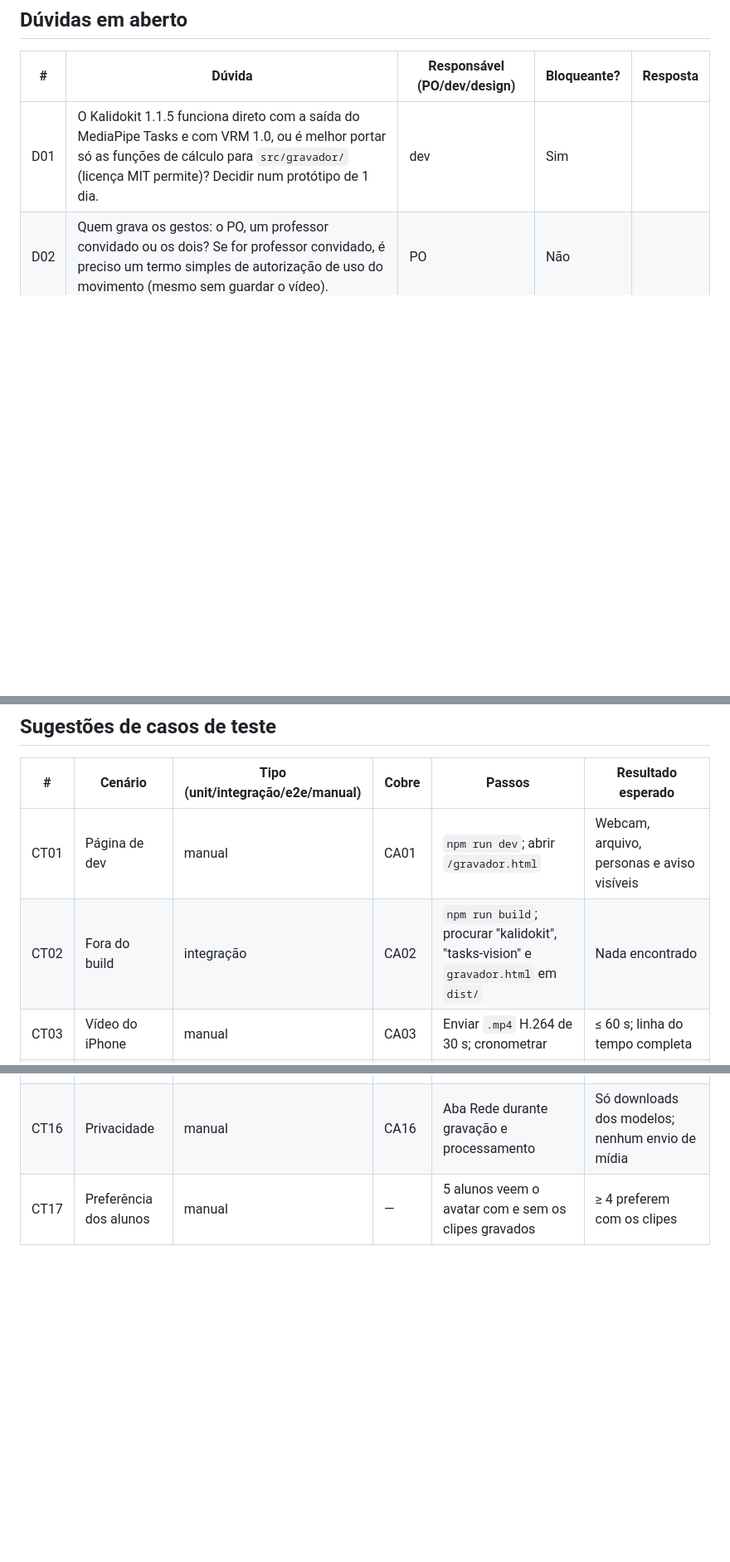
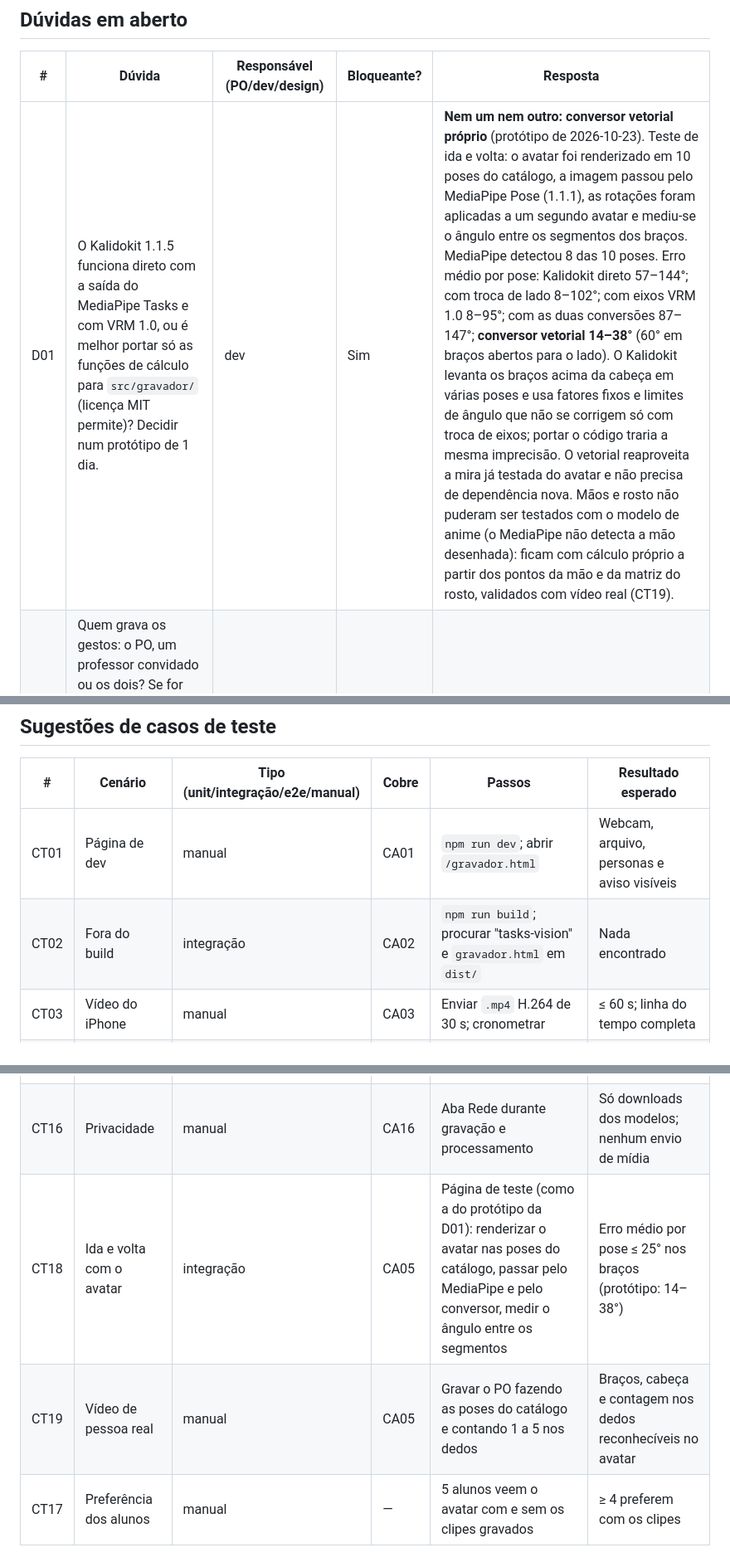
Before and after one commit to nfbrentano/tutor-ia, a Markdown page: SDD/2026-10-23_gravador-de-gestos.md, 3 parts joined by grey strips. Shown at 83% size. Drawn GitHub-style; blank space fills up the shorter version.

```diff
--- a/SDD/2026-10-23_gravador-de-gestos.md
+++ b/SDD/2026-10-23_gravador-de-gestos.md
@@ -122,7 +124,7 @@
 
 | # | Dúvida | Responsável (PO/dev/design) | Bloqueante? | Resposta |
 |---|--------|-----------------------------|-------------|----------|
-| D01 | O Kalidokit 1.1.5 funciona direto com a saída do MediaPipe Tasks e com VRM 1.0, ou é melhor portar só as funções de cálculo para `src/gravador/` (licença MIT permite)? Decidir num protótipo de 1 dia. | dev | Sim | |
+| D01 | O Kalidokit 1.1.5 funciona direto com a saída do MediaPipe Tasks e com VRM 1.0, ou é melhor portar só as funções de cálculo para `src/gravador/` (licença MIT permite)? Decidir num protótipo de 1 dia. | dev | Sim | **Nem um nem outro: conversor vetorial próprio** (protótipo de 2026-10-23). Teste de ida e volta: o avatar foi renderizado em 10 poses do catálogo, a imagem passou pelo MediaPipe Pose (1.1.1), as rotações foram aplicadas a um segundo avatar e mediu-se o ângulo entre os segmentos dos braços. MediaPipe detectou 8 das 10 poses. Erro médio por pose: Kalidokit direto 57–144°; com troca de lado 8–102°; com eixos VRM 1.0 8–95°; com as duas conversões 87–147°; **conversor vetorial 14–38°** (60° em braços abertos para o lado). O Kalidokit levanta os braços acima da cabeça em várias poses e usa fatores fixos e limites de ângulo que não se corrigem só com troca de eixos; portar o código traria a mesma imprecisão. O vetorial reaproveita a mira já testada do avatar e não precisa de dependência nova. Mãos e rosto não puderam ser testados com o modelo de anime (o MediaPipe não detecta a mão desenhada): ficam com cálculo próprio a partir dos pontos da mão e da matriz do rosto, validados com vídeo real (CT19). |
 | D02 | Quem grava os gestos: o PO, um professor convidado ou os dois? Se for professor convidado, é preciso um termo simples de autorização de uso do movimento (mesmo sem guardar o vídeo). | PO | Não | |
 | D03 | Clipes por persona: gravar gestos diferentes para cada persona (ex.: Machado mais contido) ou um pacote único para todas no começo? | PO | Não | |
 | D04 | Os modelos do MediaPipe (`.task`, alguns MB) ficam baixando do CDN do Google ou são guardados numa pasta local ignorada pelo git? | dev | Não | |
@@ -132,7 +134,7 @@
 | # | Cenário | Tipo (unit/integração/e2e/manual) | Cobre | Passos | Resultado esperado |
 |---|---------|-----------------------------------|-------|--------|--------------------|
 | CT01 | Página de dev | manual | CA01 | `npm run dev`; abrir `/gravador.html` | Webcam, arquivo, personas e aviso visíveis |
-| CT02 | Fora do build | integração | CA02 | `npm run build`; procurar "kalidokit", "tasks-vision" e `gravador.html` em `dist/` | Nada encontrado |
+| CT02 | Fora do build | integração | CA02 | `npm run build`; procurar "tasks-vision" e `gravador.html` em `dist/` | Nada encontrado |
 | CT03 | Vídeo do iPhone | manual | CA03 | Enviar `.mp4` H.264 de 30 s; cronometrar | ≤ 60 s; linha do tempo completa |
 | CT04 | Webcam e permissão negada | manual | CA04 | Gravar com webcam; depois negar a permissão | Contagem e gravação; mensagem clara ao negar |
 | CT05 | Conversão de eixos | unit | CA05 | Pontos do MediaPipe salvos (fixture JSON) de "braço direito à frente" → conversão | Rotação do `rightUpperArm` com `x` negativo (à frente), segundo o guia de eixos |
@@ -147,6 +149,8 @@
 | CT14 | Clipe no tutor | manual | CA14 | Adicionar um clipe `speaking` e fazer uma pergunta | Clipe com transição; lip sync e piscadas continuam |
 | CT15 | Filtro por persona | unit | CA15 | `GerenciadorClipes` com clipe `personas: ["machado"]`, persona Ada e depois Machado | Não toca com Ada; entra no sorteio com Machado |
 | CT16 | Privacidade | manual | CA16 | Aba Rede durante gravação e processamento | Só downloads dos modelos; nenhum envio de mídia |
+| CT18 | Ida e volta com o avatar | integração | CA05 | Página de teste (como a do protótipo da D01): renderizar o avatar nas poses do catálogo, passar pelo MediaPipe e pelo conversor, medir o ângulo entre os segmentos | Erro médio por pose ≤ 25° nos braços (protótipo: 14–38°) |
+| CT19 | Vídeo de pessoa real | manual | CA05 | Gravar o PO fazendo as poses do catálogo e contando 1 a 5 nos dedos | Braços, cabeça e contagem nos dedos reconhecíveis no avatar |
 | CT17 | Preferência dos alunos | manual | — | 5 alunos veem o avatar com e sem os clipes gravados | ≥ 4 preferem com os clipes |
 
 ## URL Complementar
```
Also changed, not shown: other parts of SDD/2026-10-23_gravador-de-gestos.md (+14 -12 lines).
